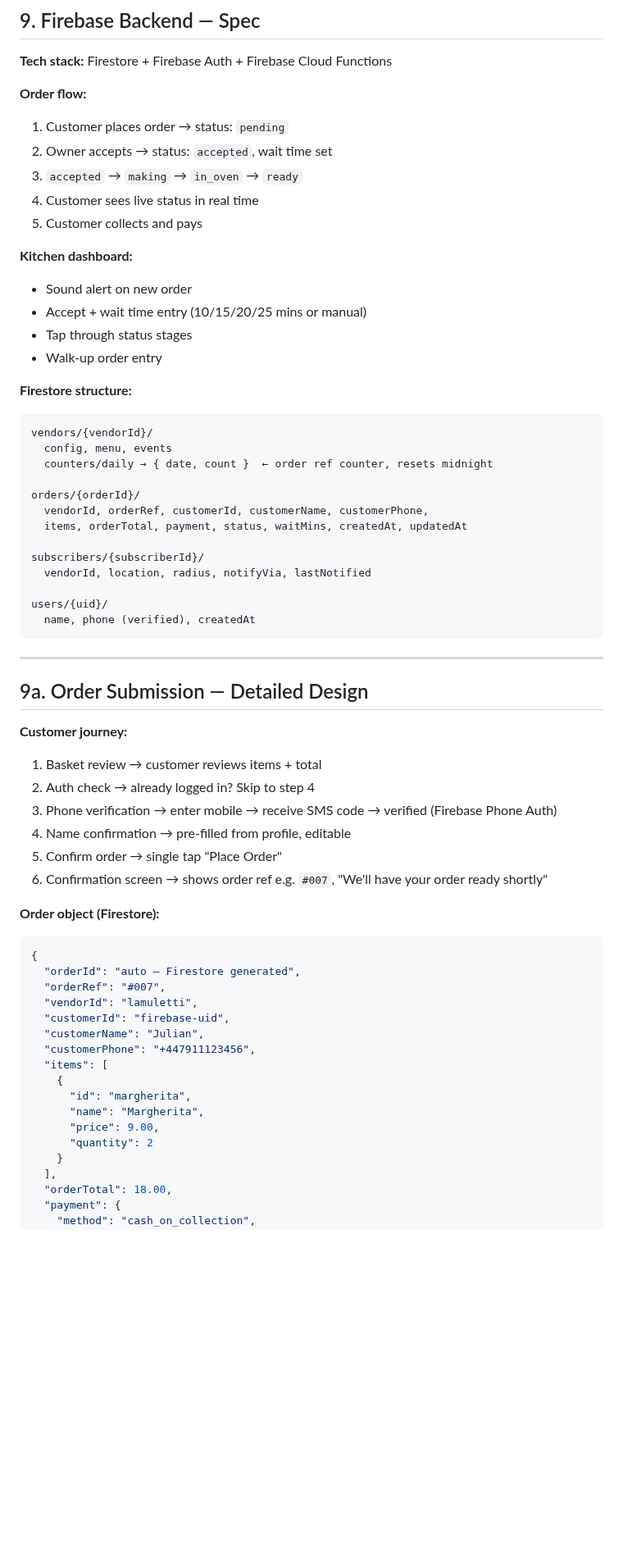
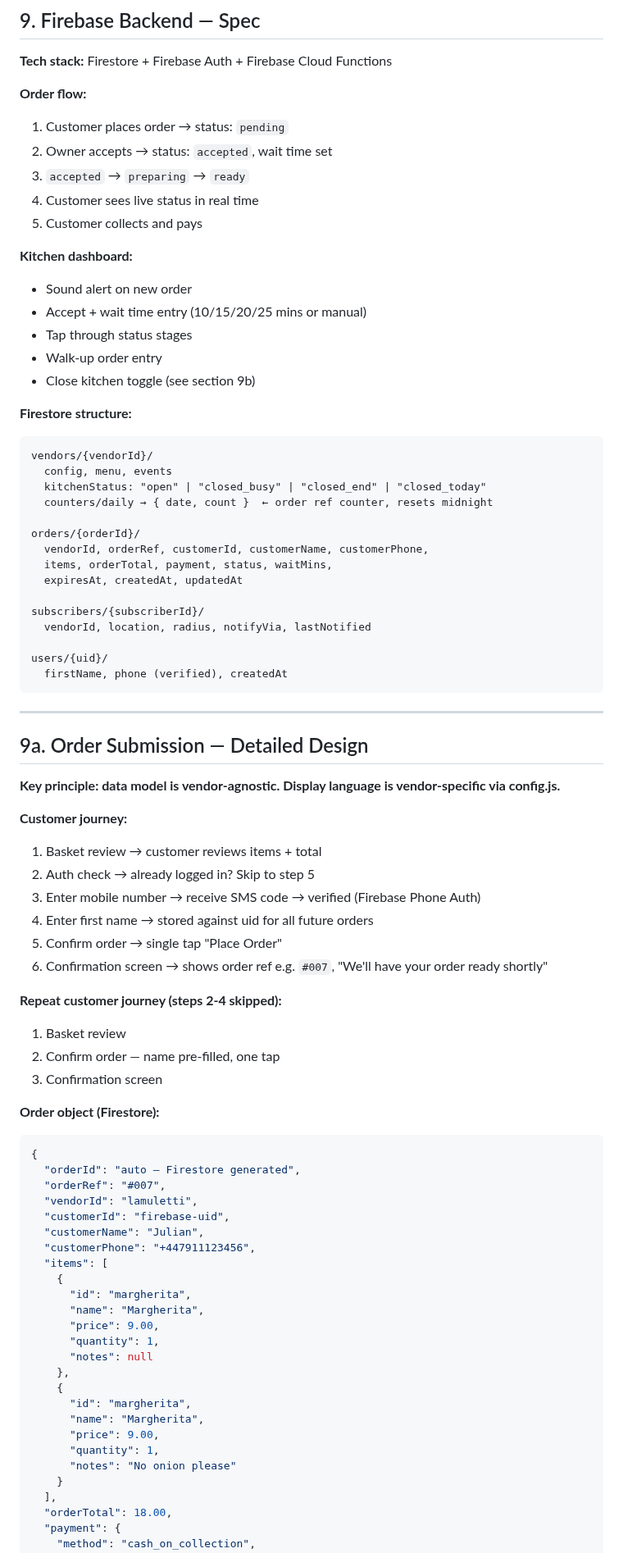
Before and after one commit to JulianBell106/lamulettipizza, a Markdown page: PROJECT.md, the part around one of its changes. Shown at 82% size. GitHub-like rendering; blank space fills up the shorter version.

````diff
--- a/PROJECT.md
+++ b/PROJECT.md
@@ -171,7 +171,7 @@ No setup fee on Starter. No commission ever.
 **Order flow:**
 1. Customer places order → status: `pending`
 2. Owner accepts → status: `accepted`, wait time set
-3. `accepted` → `making` → `in_oven` → `ready`
+3. `accepted` → `preparing` → `ready`
 4. Customer sees live status in real time
 5. Customer collects and pays
 
@@ -180,35 +180,45 @@ No setup fee on Starter. No commission ever.
 - Accept + wait time entry (10/15/20/25 mins or manual)
 - Tap through status stages
 - Walk-up order entry
+- Close kitchen toggle (see section 9b)
 
 **Firestore structure:**
 ```
 vendors/{vendorId}/
   config, menu, events
+  kitchenStatus: "open" | "closed_busy" | "closed_end" | "closed_today"
   counters/daily → { date, count }  ← order ref counter, resets midnight
 
 orders/{orderId}/
   vendorId, orderRef, customerId, customerName, customerPhone,
-  items, orderTotal, payment, status, waitMins, createdAt, updatedAt
+  items, orderTotal, payment, status, waitMins,
+  expiresAt, createdAt, updatedAt
 
 subscribers/{subscriberId}/
   vendorId, location, radius, notifyVia, lastNotified
 
 users/{uid}/
-  name, phone (verified), createdAt
+  firstName, phone (verified), createdAt
 ```
 
 ---
 
 ## 9a. Order Submission — Detailed Design
 
+**Key principle: data model is vendor-agnostic. Display language is vendor-specific via config.js.**
+
 **Customer journey:**
 1. Basket review → customer reviews items + total
-2. Auth check → already logged in? Skip to step 4
-3. Phone verification → enter mobile → receive SMS code → verified (Firebase Phone Auth)
-4. Name confirmation → pre-filled from profile, editable
+2. Auth check → already logged in? Skip to step 5
+3. Enter mobile number → receive SMS code → verified (Firebase Phone Auth)
+4. Enter first name → stored against uid for all future orders
 5. Confirm order → single tap "Place Order"
 6. Confirmation screen → shows order ref e.g. `#007`, "We'll have your order ready shortly"
+
+**Repeat customer journey (steps 2-4 skipped):**
+1. Basket review
+2. Confirm order — name pre-filled, one tap
+3. Confirmation screen
 
 **Order object (Firestore):**
 ```json
@@ -224,7 +234,15 @@ users/{uid}/
       "id": "margherita",
       "name": "Margherita",
       "price": 9.00,
-      "quantity": 2
+      "quantity": 1,
+      "notes": null
+    },
+    {
+      "id": "margherita",
+      "name": "Margherita",
+      "price": 9.00,
+      "quantity": 1,
+      "notes": "No onion please"
     }
   ],
   "orderTotal": 18.00,
````
Also changed, not shown: other parts of PROJECT.md (+61 -6 lines).
